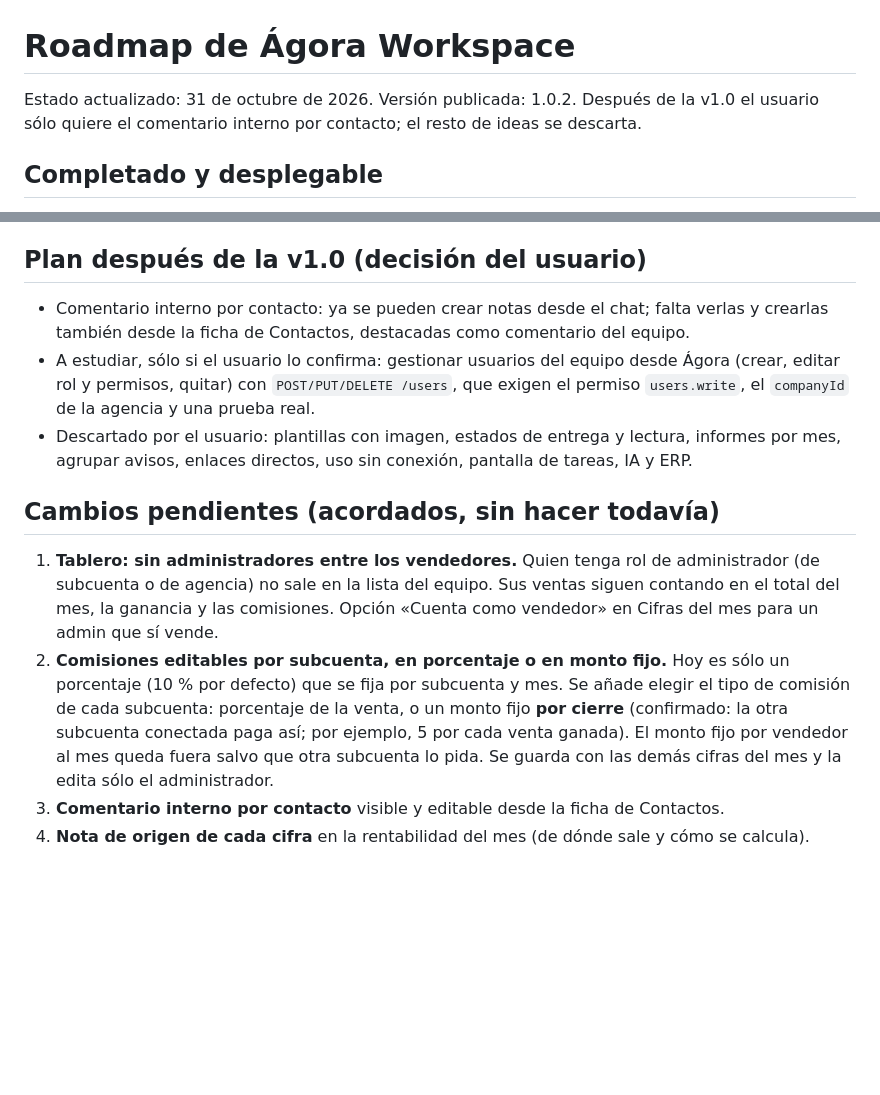
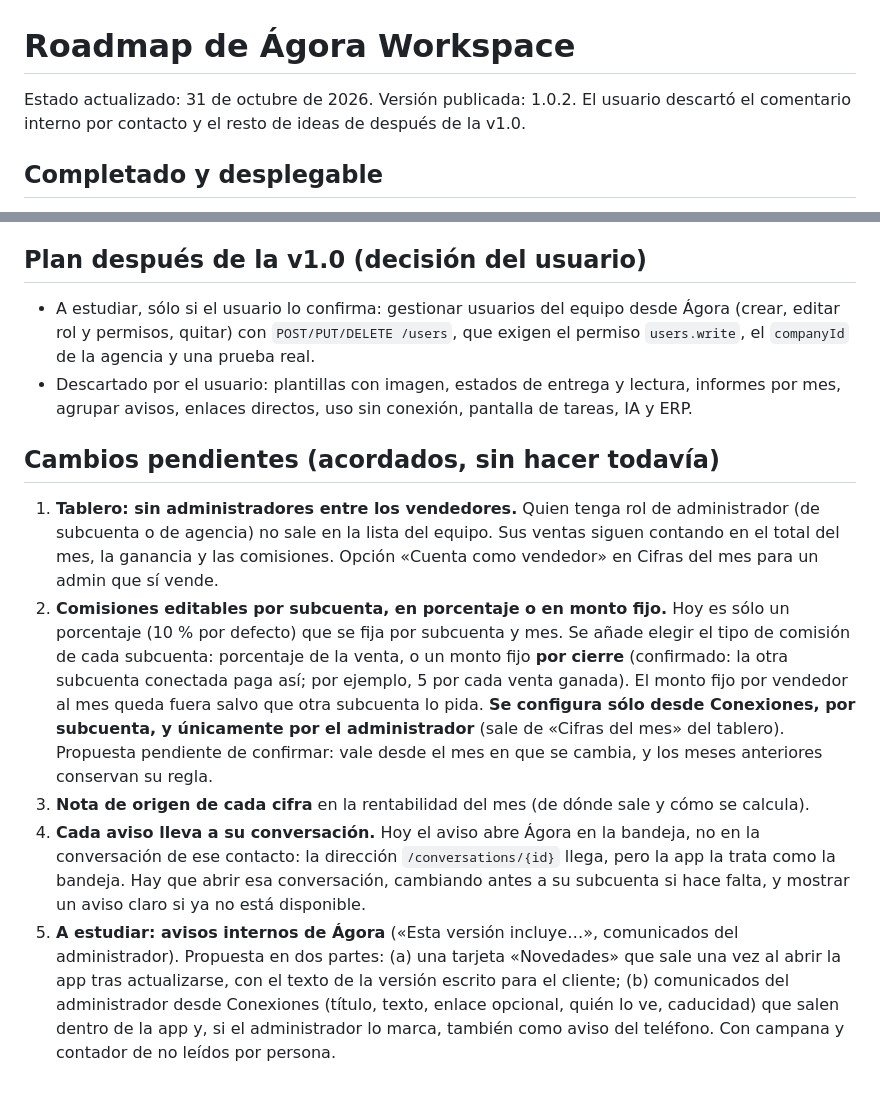
Before and after one commit to santpp/GPT, a Markdown page: docs/roadmap.md, 2 parts joined by grey strips. Drawn GitHub-style; blank space fills up the shorter version.

Commit message:
Roadmap: commission only from Conexiones, drop internal comment, notice destination, internal announcements study
Co-Authored-By: Claude Sonnet 5.5 <noreply@anthropic.com>
Claude-Session: https://claude.ai/code/session_01US2gpWnA12AjTsHSTTHyPn

```diff
--- a/docs/roadmap.md
+++ b/docs/roadmap.md
@@ -1,6 +1,6 @@
 # Roadmap de Ágora Workspace
 
-Estado actualizado: 31 de octubre de 2026. Versión publicada: 1.0.2. Después de la v1.0 el usuario sólo quiere el comentario interno por contacto; el resto de ideas se descarta.
+Estado actualizado: 31 de octubre de 2026. Versión publicada: 1.0.2. El usuario descartó el comentario interno por contacto y el resto de ideas de después de la v1.0.
 
 ## Completado y desplegable
 
@@ -99,13 +99,13 @@ Sin webhooks, “tiempo real” significa consulta frecuente: el chat visible pu
 
 ## Plan después de la v1.0 (decisión del usuario)
 
-- Comentario interno por contacto: ya se pueden crear notas desde el chat; falta verlas y crearlas también desde la ficha de Contactos, destacadas como comentario del equipo.
 - A estudiar, sólo si el usuario lo confirma: gestionar usuarios del equipo desde Ágora (crear, editar rol y permisos, quitar) con `POST/PUT/DELETE /users`, que exigen el permiso `users.write`, el `companyId` de la agencia y una prueba real.
 - Descartado por el usuario: plantillas con imagen, estados de entrega y lectura, informes por mes, agrupar avisos, enlaces directos, uso sin conexión, pantalla de tareas, IA y ERP.
 
 ## Cambios pendientes (acordados, sin hacer todavía)
 
 1. **Tablero: sin administradores entre los vendedores.** Quien tenga rol de administrador (de subcuenta o de agencia) no sale en la lista del equipo. Sus ventas siguen contando en el total del mes, la ganancia y las comisiones. Opción «Cuenta como vendedor» en Cifras del mes para un admin que sí vende.
-2. **Comisiones editables por subcuenta, en porcentaje o en monto fijo.** Hoy es sólo un porcentaje (10 % por defecto) que se fija por subcuenta y mes. Se añade elegir el tipo de comisión de cada subcuenta: porcentaje de la venta, o un monto fijo **por cierre** (confirmado: la otra subcuenta conectada paga así; por ejemplo, 5 por cada venta ganada). El monto fijo por vendedor al mes queda fuera salvo que otra subcuenta lo pida. Se guarda con las demás cifras del mes y la edita sólo el administrador.
-3. **Comentario interno por contacto** visible y editable desde la ficha de Contactos.
-4. **Nota de origen de cada cifra** en la rentabilidad del mes (de dónde sale y cómo se calcula).
+2. **Comisiones editables por subcuenta, en porcentaje o en monto fijo.** Hoy es sólo un porcentaje (10 % por defecto) que se fija por subcuenta y mes. Se añade elegir el tipo de comisión de cada subcuenta: porcentaje de la venta, o un monto fijo **por cierre** (confirmado: la otra subcuenta conectada paga así; por ejemplo, 5 por cada venta ganada). El monto fijo por vendedor al mes queda fuera salvo que otra subcuenta lo pida. **Se configura sólo desde Conexiones, por subcuenta, y únicamente por el administrador** (sale de «Cifras del mes» del tablero). Propuesta pendiente de confirmar: vale desde el mes en que se cambia, y los meses anteriores conservan su regla.
+3. **Nota de origen de cada cifra** en la rentabilidad del mes (de dónde sale y cómo se calcula).
+4. **Cada aviso lleva a su conversación.** Hoy el aviso abre Ágora en la bandeja, no en la conversación de ese contacto: la dirección `/conversations/{id}` llega, pero la app la trata como la bandeja. Hay que abrir esa conversación, cambiando antes a su subcuenta si hace falta, y mostrar un aviso claro si ya no está disponible.
+5. **A estudiar: avisos internos de Ágora** («Esta versión incluye…», comunicados del administrador). Propuesta en dos partes: (a) una tarjeta «Novedades» que sale una vez al abrir la app tras actualizarse, con el texto de la versión escrito para el cliente; (b) comunicados del administrador desde Conexiones (título, texto, enlace opcional, quién lo ve, caducidad) que salen dentro de la app y, si el administrador lo marca, también como aviso del teléfono. Con campana y contador de no leídos por persona.
```
